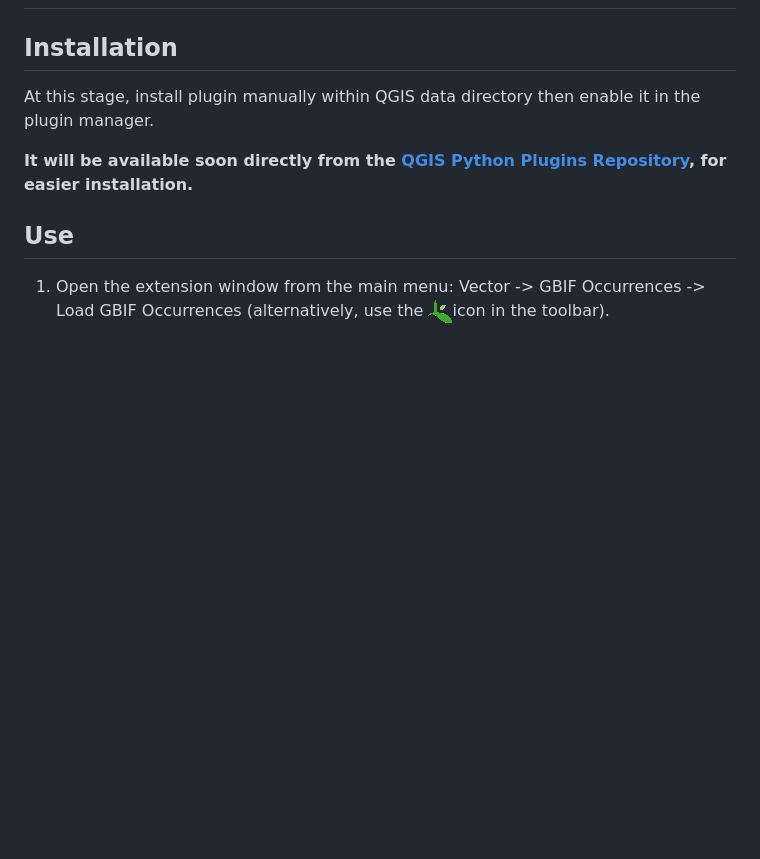
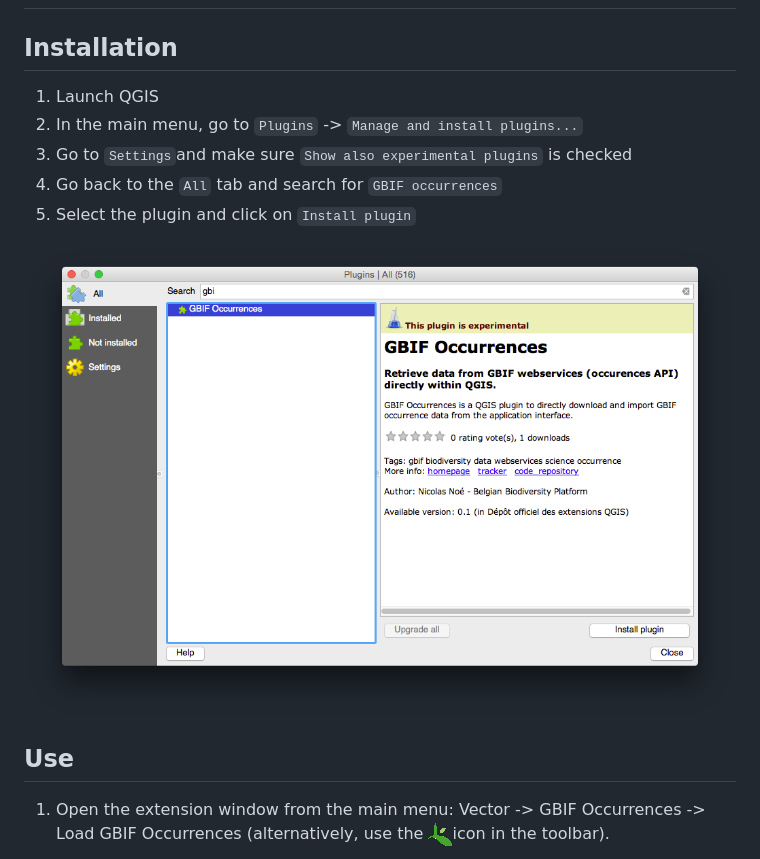
Before and after one commit to BelgianBiodiversityPlatform/qgis-gbif-api, a Markdown page: README.md, the part around the change. GitHub-like rendering; pictures changed too: screenshot_install.png (added); blank space fills up the shorter version.

Commit message:
Updated README to install plugin directly from QGIS repository.

```diff
--- a/README.md
+++ b/README.md
@@ -9,9 +9,13 @@ Tutorial
 Installation
 ------------
 
-At this stage, install plugin manually within QGIS data directory then enable it in the plugin manager.
+1. Launch QGIS
+2. In the main menu, go to `Plugins` -> `Manage and install plugins...`
+3. Go to `Settings`and make sure `Show also experimental plugins` is checked
+4. Go back to the `All` tab and search for `GBIF occurrences`
+5. Select the plugin and click on `Install plugin`
 
-**It will be available soon directly from the [QGIS Python Plugins Repository](https://plugins.qgis.org/plugins/), for easier installation.**
+![Plugin install window](./screenshot_install.png)
 
 Use
 ---
```
